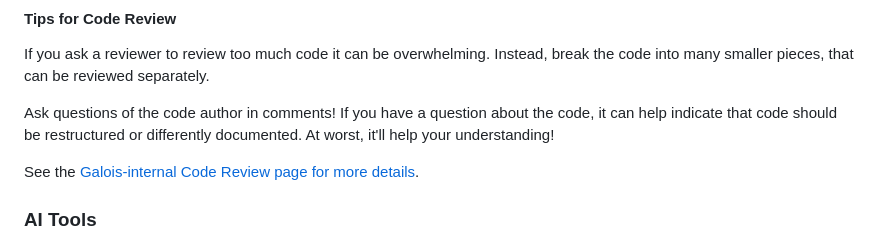
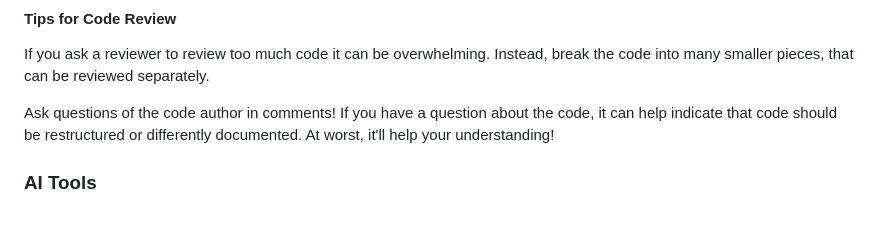
Before and after one commit to GaloisInc/swanky, a Markdown page: CONTRIBUTING.md, the part around the change. Rendered like a GitHub page; blank space fills up the shorter version.

Commit message:
Remove link to Galois Confluence.

```diff
--- a/CONTRIBUTING.md
+++ b/CONTRIBUTING.md
@@ -106,8 +106,6 @@ After a successful code review, once the "Merge it In!" button has been pressed,
 If you ask a reviewer to review too much code it can be overwhelming. Instead, break the code into many smaller pieces, that can be reviewed separately.
 
 Ask questions of the code author in comments! If you have a question about the code, it can help indicate that code should be restructured or differently documented. At worst, it'll help your understanding!
-
-See the [Galois-internal Code Review page for more details](https://confluence.galois.com/display/EN/Code+Reviews).
 
 ### AI Tools
 
```
